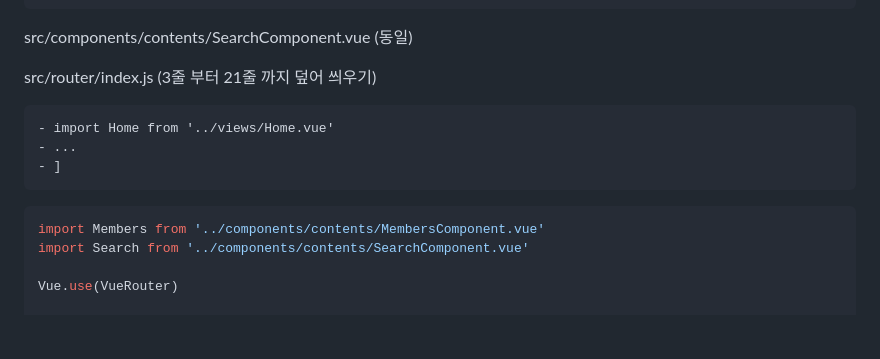
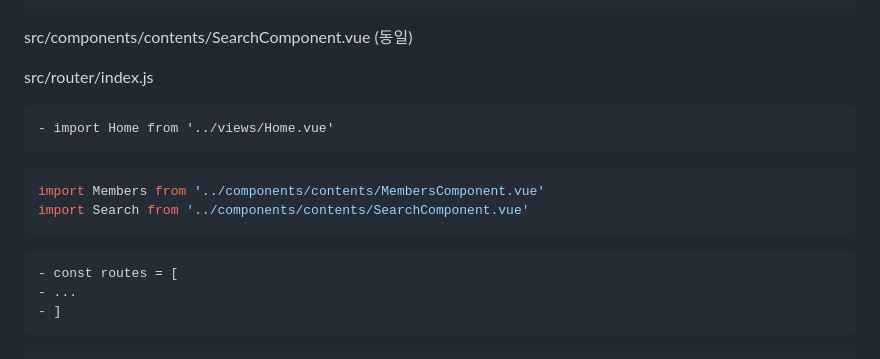
Before and after one commit to ovdncids/vue-curriculum, a Markdown page: README.md, the part around the change. GitHub-like rendering; blank space fills up the shorter version.

````diff
--- a/README.md
+++ b/README.md
@@ -276,18 +276,21 @@ src/components/contents/MembersComponent.vue
 
 src/components/contents/SearchComponent.vue (동일)
 
-src/router/index.js (3줄 부터 21줄 까지 덮어 씌우기)
+src/router/index.js
 ```diff
 - import Home from '../views/Home.vue'
+```
+```js
+import Members from '../components/contents/MembersComponent.vue'
+import Search from '../components/contents/SearchComponent.vue'
+```
+
+```diff
+- const routes = [
 - ...
 - ]
 ```
 ```js
-import Members from '../components/contents/MembersComponent.vue'
-import Search from '../components/contents/SearchComponent.vue'
-
-Vue.use(VueRouter)
-
 const routes = [
   { path: '/', redirect: '/members' },
   {
````
